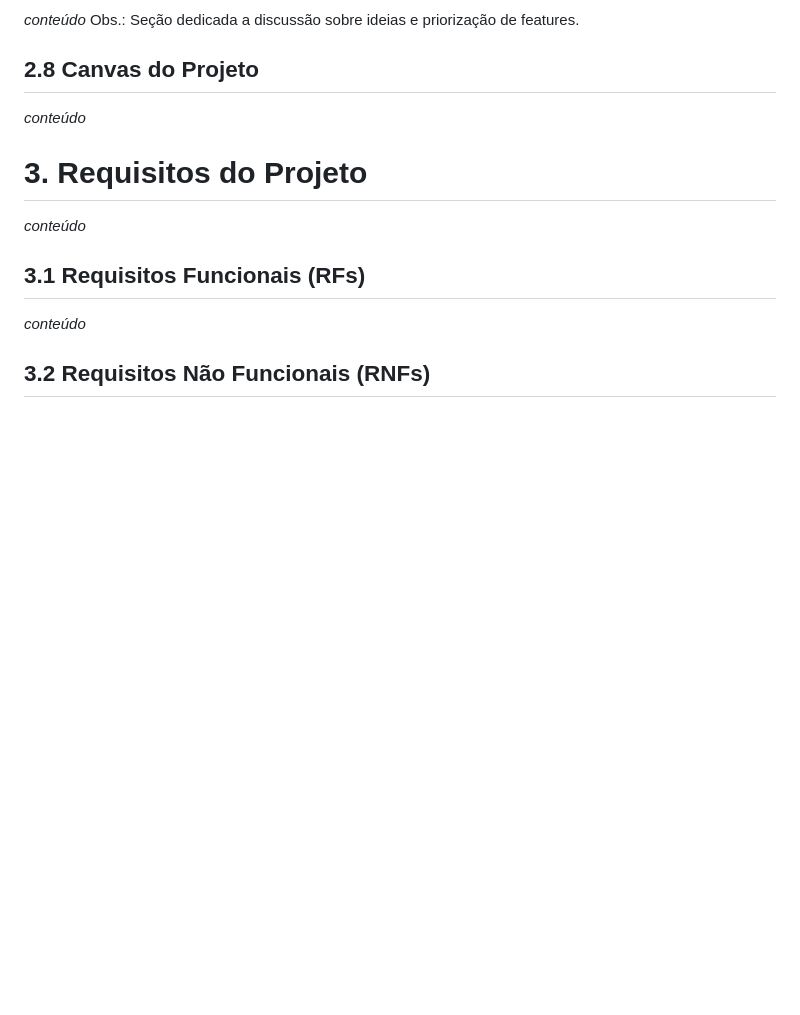
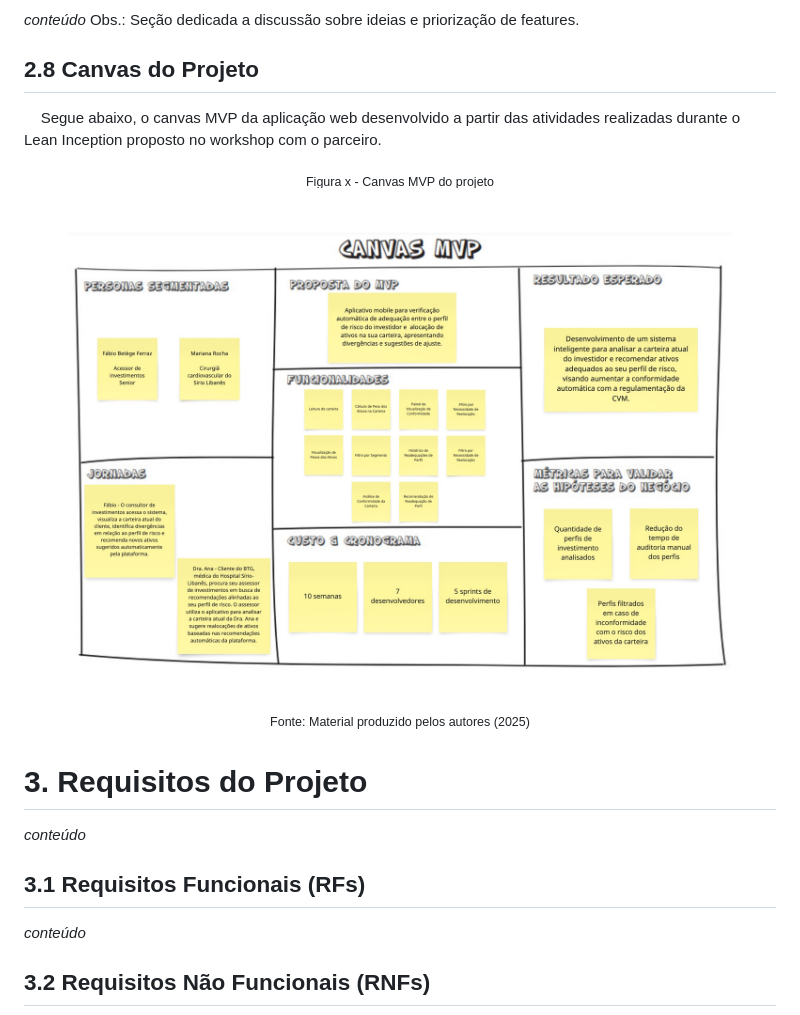
Before and after one commit to balb-0/DIANA, a Markdown page: documentos/Projeto.md, the part around the change. GitHub-like rendering; pictures changed too: documentos/img/canvas-mvp.jpg (added); blank space fills up the shorter version.

Commit message:
docs: adiciona o canvas MVP

```diff
--- a/documentos/Projeto.md
+++ b/documentos/Projeto.md
@@ -138,7 +138,14 @@ _conteúdo_
 Obs.: Seção dedicada a discussão sobre ideias e priorização de features.
 
 ## 2.8 Canvas do Projeto
-_conteúdo_
+
+&nbsp;&nbsp;&nbsp;&nbsp;Segue abaixo, o canvas MVP da aplicação web desenvolvido a partir das atividades realizadas durante o Lean Inception proposto no workshop com o parceiro.
+
+<div align="center">
+<sub>Figura x - Canvas MVP do projeto</sub><br>
+<img src="img/canvas-mvp.jpg"><br>
+<sup>Fonte: Material produzido pelos autores (2025) </sup>
+</div>
 
 # 3. Requisitos do Projeto
 _conteúdo_
```
